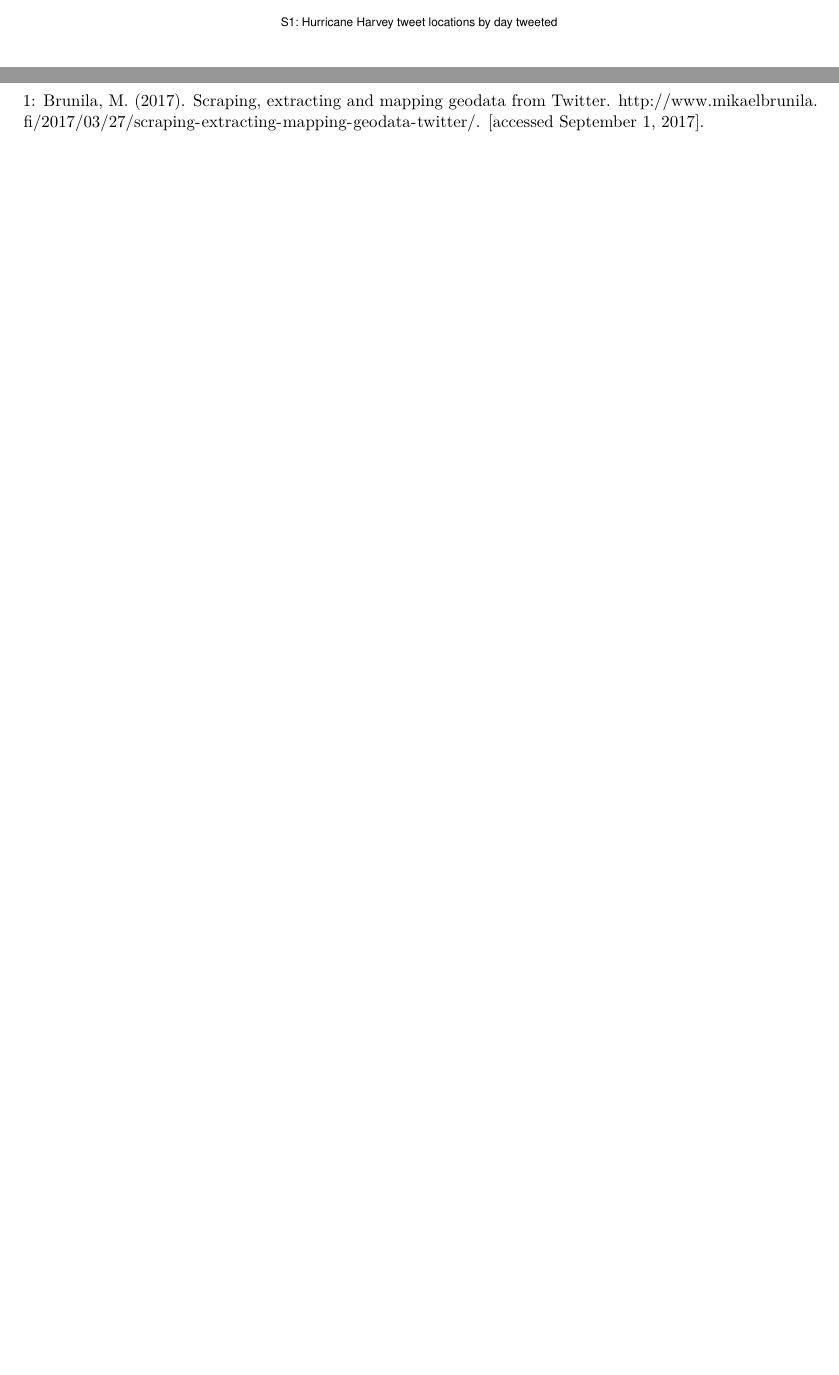
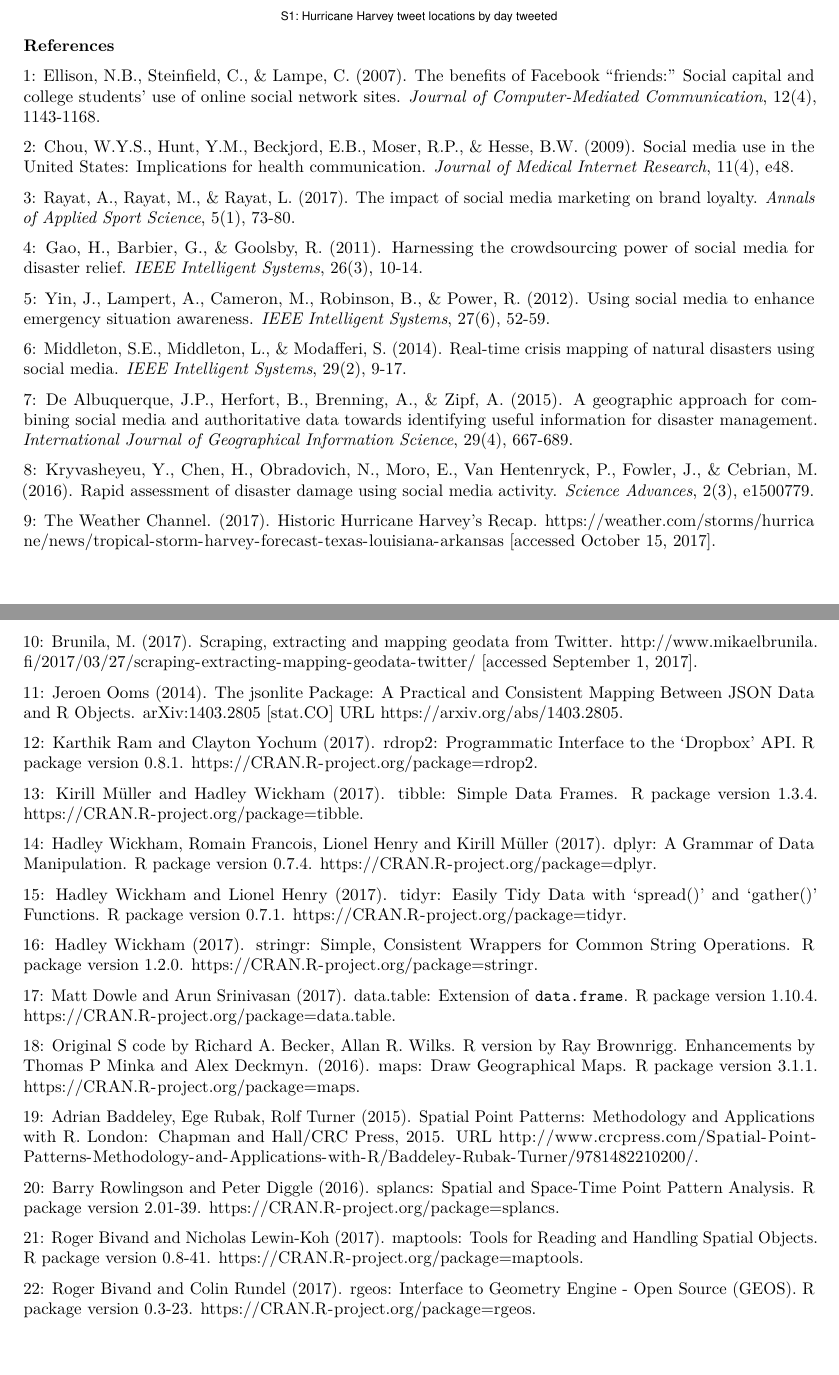
Before and after one commit to Ben4444/AdvDataSci_Project, an R Markdown document (AdvDataSci_Project_RMarkdown.Rmd): two parts of pages 30 and 31 of 31 before the commit and two parts of pages 31 and 32 of 32 after it, joined at a grey line, cut so that both start at the same text, the shorter picture padded with empty space. Rendered offline with R 4.5, knitr and Pandoc, then LaTeX, with nearby package versions; some code elsewhere in the file could not run offline.

Commit message:
Writing final report.

````diff
--- a/AdvDataSci_Project_RMarkdown.Rmd
+++ b/AdvDataSci_Project_RMarkdown.Rmd
@@ -2471,7 +2480,53 @@ grid.text("S1: Hurricane Harvey tweet locations by day tweeted", x=unit(0.5, "np
 
 **References**
 
-1: Brunila, M. (2017). Scraping, extracting and mapping geodata from Twitter. http://www.mikaelbrunila.fi/2017/03/27/scraping-extracting-mapping-geodata-twitter/. [accessed September 1, 2017].
+1: Ellison, N.B., Steinfield, C., & Lampe, C. (2007). The benefits of Facebook “friends:” Social capital and college students’ use of online social network sites. *Journal of Computer‐Mediated Communication*, 12(4), 1143-1168.
+
+2: Chou, W.Y.S., Hunt, Y.M., Beckjord, E.B., Moser, R.P., & Hesse, B.W. (2009). Social media use in the United States: Implications for health communication. *Journal of Medical Internet Research*, 11(4), e48.
+
+3: Rayat, A., Rayat, M., & Rayat, L. (2017). The impact of social media marketing on brand loyalty. *Annals of Applied Sport Science*, 5(1), 73-80.
+
+4: Gao, H., Barbier, G., & Goolsby, R. (2011). Harnessing the crowdsourcing power of social media for disaster relief. *IEEE Intelligent Systems*, 26(3), 10-14.
+
+5: Yin, J., Lampert, A., Cameron, M., Robinson, B., & Power, R. (2012). Using social media to enhance emergency situation awareness. *IEEE Intelligent Systems*, 27(6), 52-59.
+
+6: Middleton, S.E., Middleton, L., & Modafferi, S. (2014). Real-time crisis mapping of natural disasters using social media. *IEEE Intelligent Systems*, 29(2), 9-17.
+
+7: De Albuquerque, J.P., Herfort, B., Brenning, A., & Zipf, A. (2015). A geographic approach for combining social media and authoritative data towards identifying useful information for disaster management. *International Journal of Geographical Information Science*, 29(4), 667-689.
+
+8: Kryvasheyeu, Y., Chen, H., Obradovich, N., Moro, E., Van Hentenryck, P., Fowler, J., & Cebrian, M. (2016). Rapid assessment of disaster damage using social media activity. *Science Advances*, 2(3), e1500779.
+
+9: The Weather Channel. (2017). Historic Hurricane Harvey's Recap. https://weather.com/storms/hurricane/news/tropical-storm-harvey-forecast-texas-louisiana-arkansas [accessed October 15, 2017].
+
+10: Brunila, M. (2017). Scraping, extracting and mapping geodata from Twitter. http://www.mikaelbrunila.fi/2017/03/27/scraping-extracting-mapping-geodata-twitter/ [accessed September 1, 2017].
+
+11: Jeroen Ooms (2014). The jsonlite Package: A Practical and Consistent Mapping Between JSON Data and R Objects. arXiv:1403.2805 [stat.CO] URL https://arxiv.org/abs/1403.2805.
+
+12: Karthik Ram and Clayton Yochum (2017). rdrop2: Programmatic Interface to the 'Dropbox' API. R package version 0.8.1. https://CRAN.R-project.org/package=rdrop2.
+
+13: Kirill Müller and Hadley Wickham (2017). tibble: Simple Data Frames. R package version 1.3.4. https://CRAN.R-project.org/package=tibble.
+
+14: Hadley Wickham, Romain Francois, Lionel Henry and Kirill Müller (2017). dplyr: A Grammar of Data Manipulation. R package version 0.7.4. https://CRAN.R-project.org/package=dplyr.
+
+15: Hadley Wickham and Lionel Henry (2017). tidyr: Easily Tidy Data with 'spread()' and 'gather()' Functions. R package version 0.7.1. https://CRAN.R-project.org/package=tidyr.
+
+16: Hadley Wickham (2017). stringr: Simple, Consistent Wrappers for Common String Operations. R package version 1.2.0. https://CRAN.R-project.org/package=stringr.
+
+17: Matt Dowle and Arun Srinivasan (2017). data.table: Extension of `data.frame`. R package version 1.10.4. https://CRAN.R-project.org/package=data.table.
+
+18: Original S code by Richard A. Becker, Allan R. Wilks. R version by Ray Brownrigg. Enhancements by Thomas P Minka and Alex Deckmyn. (2016). maps: Draw Geographical Maps. R package version 3.1.1. https://CRAN.R-project.org/package=maps.
+
+19: Adrian Baddeley, Ege Rubak, Rolf Turner (2015). Spatial Point Patterns: Methodology and Applications with R. London: Chapman and Hall/CRC Press, 2015. URL http://www.crcpress.com/Spatial-Point-Patterns-Methodology-and-Applications-with-R/Baddeley-Rubak-Turner/9781482210200/.
+
+20: Barry Rowlingson and Peter Diggle (2016). splancs: Spatial and Space-Time Point Pattern Analysis. R package version 2.01-39. https://CRAN.R-project.org/package=splancs.
+
+21: Roger Bivand and Nicholas Lewin-Koh (2017). maptools: Tools for Reading and Handling Spatial Objects. R package version 0.8-41. https://CRAN.R-project.org/package=maptools.
+
+22: Roger Bivand and Colin Rundel (2017). rgeos: Interface to Geometry Engine - Open Source (GEOS). R package version 0.3-23. https://CRAN.R-project.org/package=rgeos.
+
+
+
+
 
 
 ```{r devtools, include=FALSE}
````
Also changed, not shown: AdvDataSci_Project_RMarkdown.Rmd (33 more changed lines).
